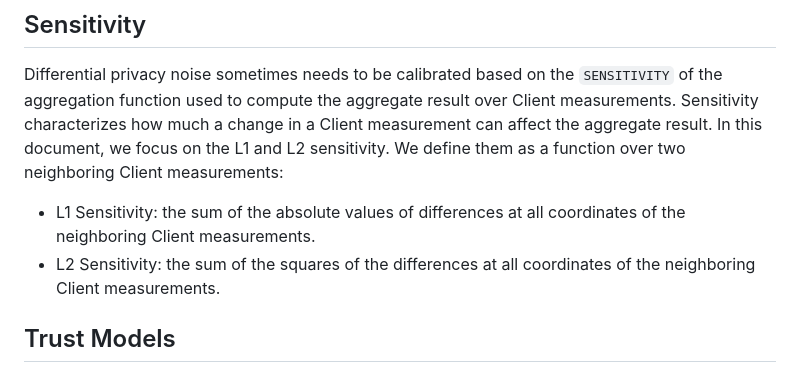
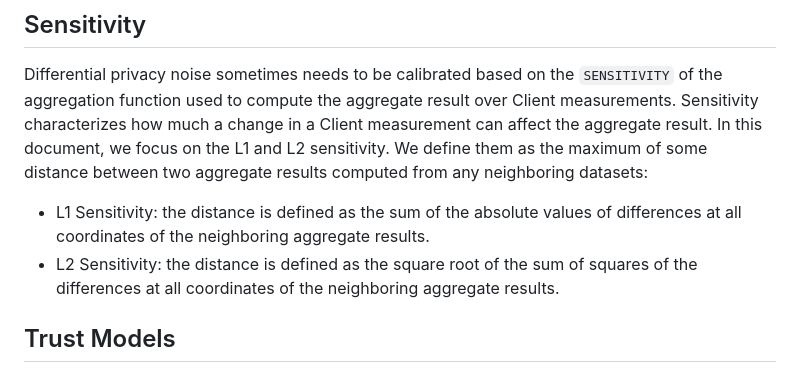
Before and after one commit to wangshan/draft-wang-ppm-differential-privacy, a Markdown page: draft-wang-ppm-differential-privacy.md, the part around the change. Drawn GitHub-style.

Commit message:
Fix definition of sensitivity

```diff
--- a/draft-wang-ppm-differential-privacy.md
+++ b/draft-wang-ppm-differential-privacy.md
@@ -427,13 +427,14 @@ Differential privacy noise sometimes needs to be calibrated based on the
 `SENSITIVITY` of the aggregation function used to compute the aggregate result
 over Client measurements. Sensitivity characterizes how much a change in a
 Client measurement can affect the aggregate result. In this document, we focus
-on the L1 and L2 sensitivity. We define them as a function over two neighboring
-Client measurements:
+on the L1 and L2 sensitivity. We define them as the maximum of some distance
+between two aggregate results computed from any neighboring datasets:
 
-* L1 Sensitivity: the sum of the absolute values of differences at all coordinates
-  of the neighboring Client measurements.
-* L2 Sensitivity: the sum of the squares of the differences at all coordinates of
-  the neighboring Client measurements.
+* L1 Sensitivity: the distance is defined as the sum of the absolute values of
+  differences at all coordinates of the neighboring aggregate results.
+* L2 Sensitivity: the distance is defined as the square root of the sum of
+  squares of the differences at all coordinates of the neighboring aggregate
+  results.
 
 ## Trust Models
 
```
